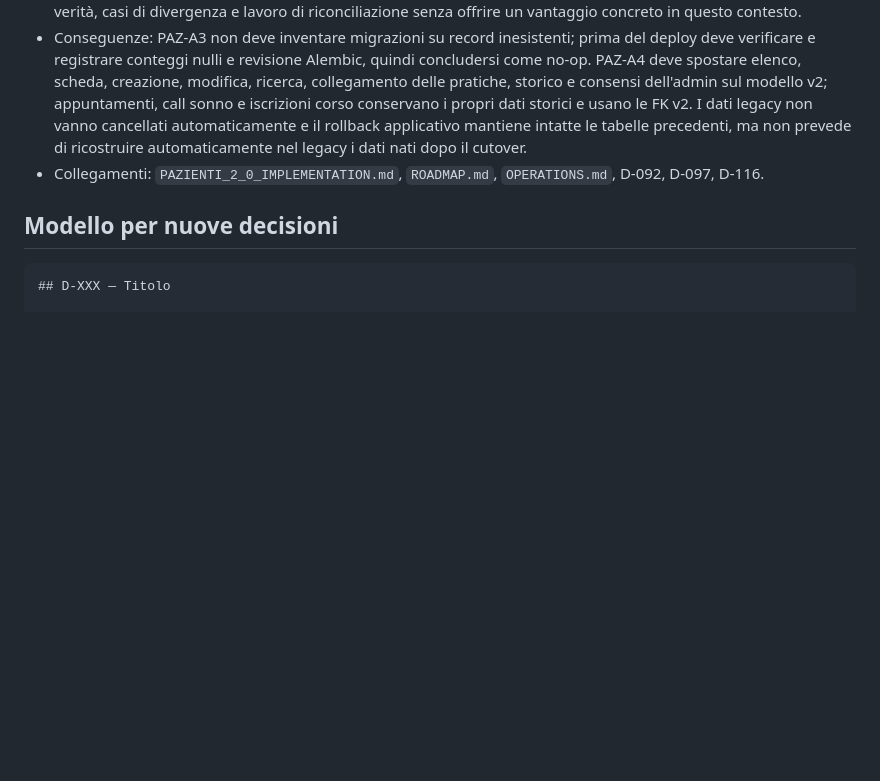
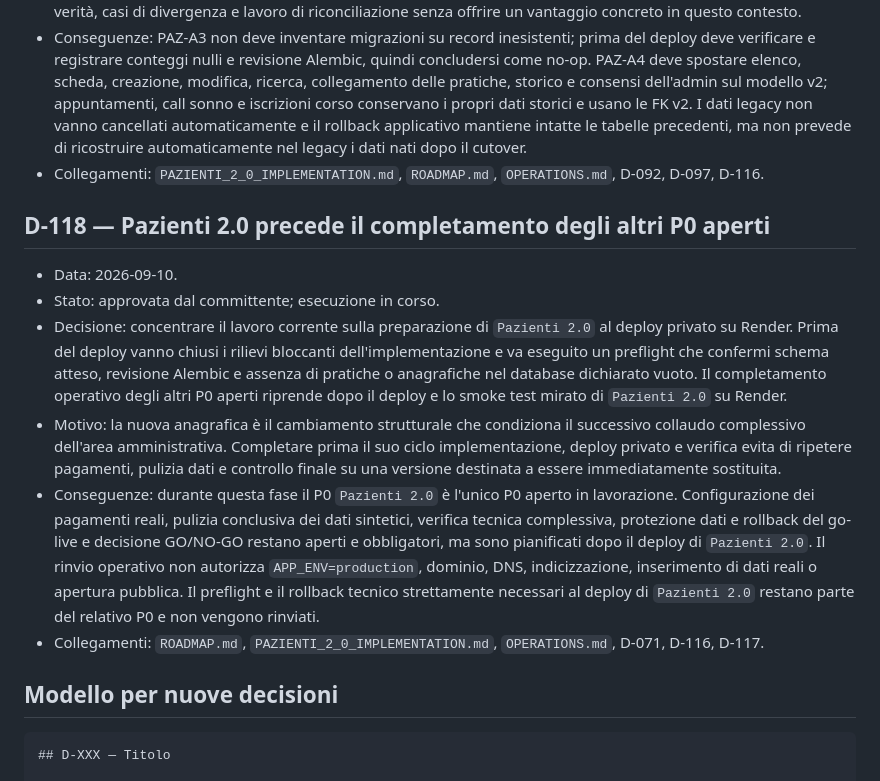
Before and after one commit to Arlindeion/studio-infermieristico, a Markdown page: docs/DECISIONS.md, the part around the change. GitHub-like rendering; blank space fills up the shorter version.

Commit message:
Align Patients 2.0 deployment priorities

````diff
--- a/docs/DECISIONS.md
+++ b/docs/DECISIONS.md
@@ -936,6 +936,15 @@ Le decisioni precedenti sono registrate retrospettivamente nel luglio 2026 perch
 - Conseguenze: PAZ-A3 non deve inventare migrazioni su record inesistenti; prima del deploy deve verificare e registrare conteggi nulli e revisione Alembic, quindi concludersi come no-op. PAZ-A4 deve spostare elenco, scheda, creazione, modifica, ricerca, collegamento delle pratiche, storico e consensi dell'admin sul modello v2; appuntamenti, call sonno e iscrizioni corso conservano i propri dati storici e usano le FK v2. I dati legacy non vanno cancellati automaticamente e il rollback applicativo mantiene intatte le tabelle precedenti, ma non prevede di ricostruire automaticamente nel legacy i dati nati dopo il cutover.
 - Collegamenti: `PAZIENTI_2_0_IMPLEMENTATION.md`, `ROADMAP.md`, `OPERATIONS.md`, D-092, D-097, D-116.
 
+## D-118 — Pazienti 2.0 precede il completamento degli altri P0 aperti
+
+- Data: 2026-09-10.
+- Stato: approvata dal committente; esecuzione in corso.
+- Decisione: concentrare il lavoro corrente sulla preparazione di `Pazienti 2.0` al deploy privato su Render. Prima del deploy vanno chiusi i rilievi bloccanti dell'implementazione e va eseguito un preflight che confermi schema atteso, revisione Alembic e assenza di pratiche o anagrafiche nel database dichiarato vuoto. Il completamento operativo degli altri P0 aperti riprende dopo il deploy e lo smoke test mirato di `Pazienti 2.0` su Render.
+- Motivo: la nuova anagrafica è il cambiamento strutturale che condiziona il successivo collaudo complessivo dell'area amministrativa. Completare prima il suo ciclo implementazione, deploy privato e verifica evita di ripetere pagamenti, pulizia dati e controllo finale su una versione destinata a essere immediatamente sostituita.
+- Conseguenze: durante questa fase il P0 `Pazienti 2.0` è l'unico P0 aperto in lavorazione. Configurazione dei pagamenti reali, pulizia conclusiva dei dati sintetici, verifica tecnica complessiva, protezione dati e rollback del go-live e decisione GO/NO-GO restano aperti e obbligatori, ma sono pianificati dopo il deploy di `Pazienti 2.0`. Il rinvio operativo non autorizza `APP_ENV=production`, dominio, DNS, indicizzazione, inserimento di dati reali o apertura pubblica. Il preflight e il rollback tecnico strettamente necessari al deploy di `Pazienti 2.0` restano parte del relativo P0 e non vengono rinviati.
+- Collegamenti: `ROADMAP.md`, `PAZIENTI_2_0_IMPLEMENTATION.md`, `OPERATIONS.md`, D-071, D-116, D-117.
+
 ## Modello per nuove decisioni
 
 ```markdown
````
Also changed, not shown: docs/ROADMAP.md (+11 -9 lines).
